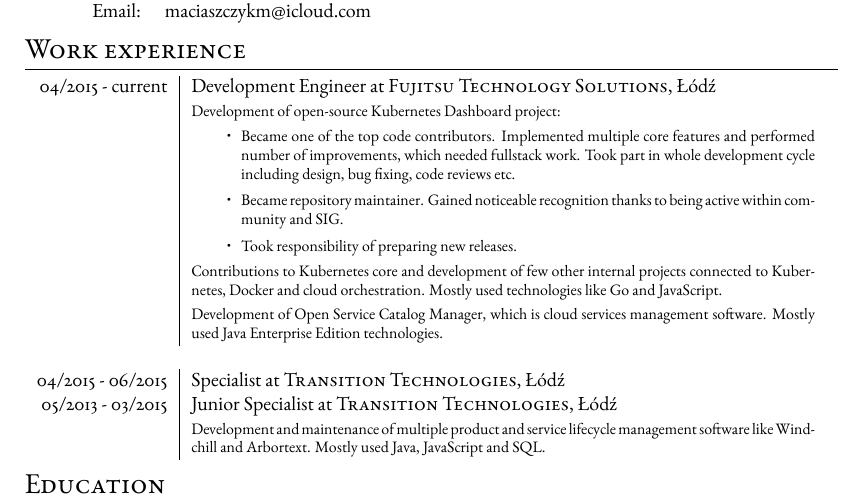
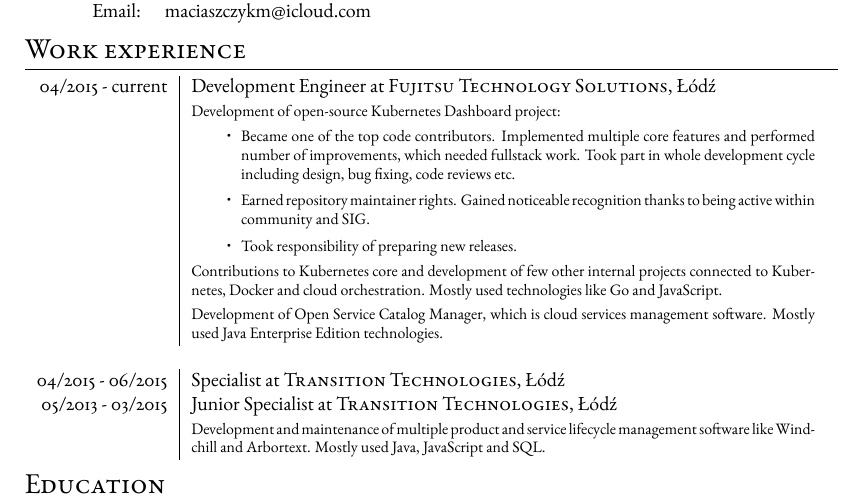
Before and after one commit to maciaszczykm/cv, a LaTeX CV (resume.tex): part of the page, cut so that both start at the same text. Compiled offline with XeLaTeX.

Commit message:
Update work description

```diff
--- a/resume.tex
+++ b/resume.tex
@@ -56,7 +56,7 @@
  & \footnotesize{Development of open-source Kubernetes Dashboard project:
  \begin{itemize}
  	\item Became one of the top code contributors. Implemented multiple core features and performed number of improvements, which needed fullstack work. Took part in whole development cycle including design, bug fixing, code reviews etc.
- 	\item Became repository maintainer. Gained noticeable recognition thanks to being active within community and SIG.
+ 	\item Earned repository maintainer rights. Gained noticeable recognition thanks to being active within community and SIG.
  	\item Took responsibility of preparing new releases.
  \end{itemize}
  Contributions to Kubernetes core and development of few other internal projects connected to Kubernetes, Docker and cloud orchestration. Mostly used technologies like Go and JavaScript.}\\
```
Also changed, not shown: resume.pdf.
